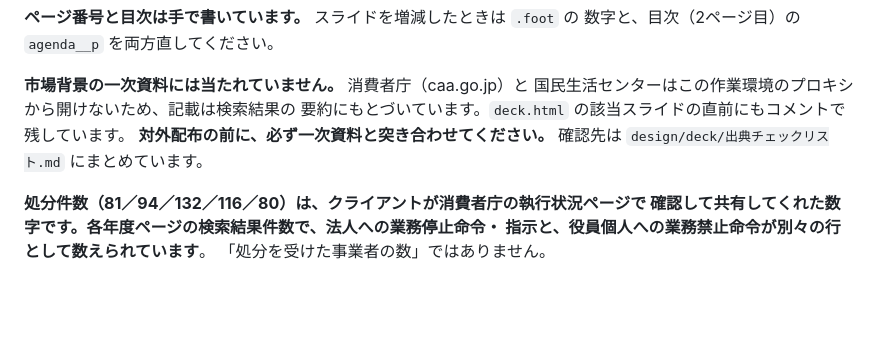
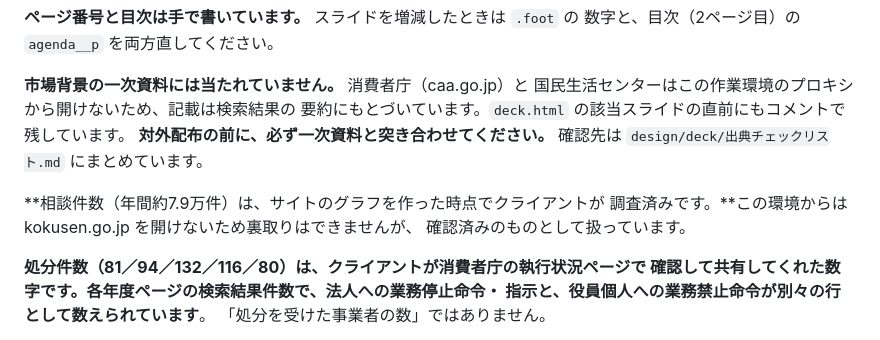
Before and after one commit to yasudahappy/jsoa-lp, a Markdown page: README.md, the part around the change. Drawn GitHub-style; blank space fills up the shorter version.

```diff
--- a/README.md
+++ b/README.md
@@ -483,6 +483,10 @@ design/deck/JSOA-加盟店ご案内資料.pdf   成果物
 **対外配布の前に、必ず一次資料と突き合わせてください。**
 確認先は `design/deck/出典チェックリスト.md` にまとめています。
 
+**相談件数（年間約7.9万件）は、サイトのグラフを作った時点でクライアントが
+調査済みです。**この環境からは kokusen.go.jp を開けないため裏取りはできませんが、
+確認済みのものとして扱っています。
+
 **処分件数（81／94／132／116／80）は、クライアントが消費者庁の執行状況ページで
 確認して共有してくれた数字です。**各年度ページの検索結果件数で、法人への業務停止命令・
 指示と、役員個人への業務禁止命令が**別々の行として数えられています**。
```
Also changed, not shown: design/deck/出典チェックリスト.md (+7 -6 lines).
